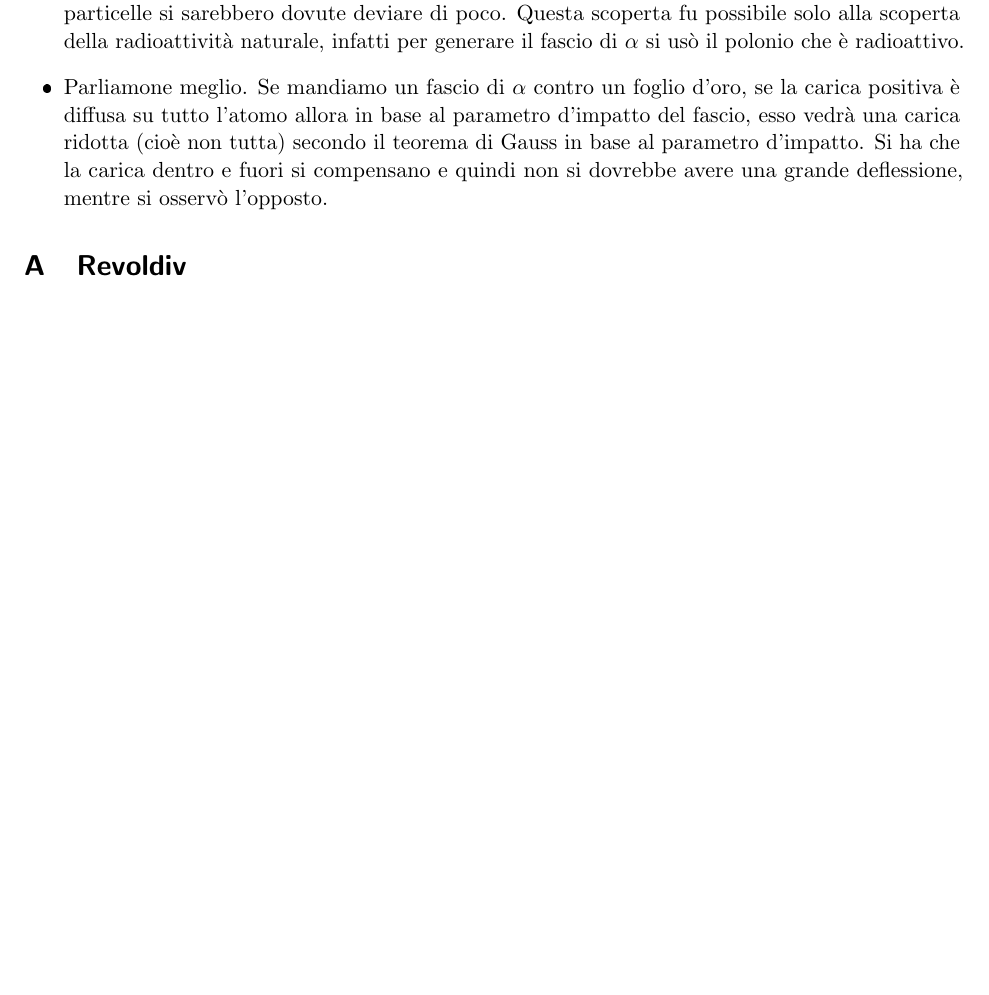
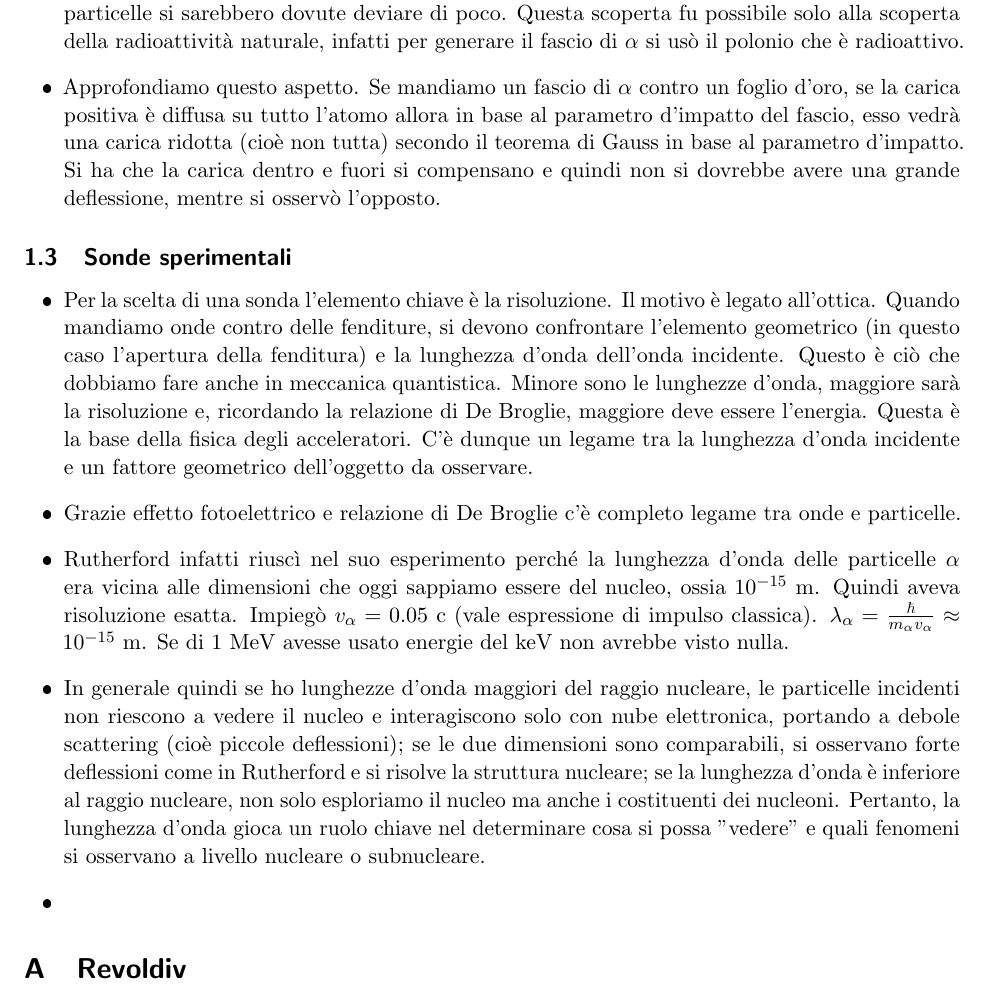
Before and after one commit to ValeForce/NPP, a LaTeX document (npp.tex, which reads Sections/1-first_sec.tex): part of page 5 of 5, cut so that both start at the same text, the shorter picture padded with empty space. The pictures show the PDF file npp.pdf that the author committed with the source.

Commit message:
partial 2 lecture

```diff
--- a/Sections/1-first_sec.tex
+++ b/Sections/1-first_sec.tex
@@ -44,5 +44,13 @@ Parliamo della tavola periodica.
     \item Dunque inizialmente la particella elementare era l'atomo di idrogeno, con tutti gli atomi proporzionali ad esso.
     \item Successivamente Thomson scoprì l'elettrone di massa 2000 volte minore rispetto all'idrogeno. Questo destabilizza la nostra conoscenza, perché l'atomo è neutrone ed è stato scoperta qualcosa di negativo al suo interno. Quindi qualcosa doveva compensare la carica negativa dell'elettrone all'interno dell'atomo. In effetti già questa era la prova che l'atomo non fosse elementare.
     \item Rutherford quindi testò il modello a panettone di Thomson e scoprì che l'atomo è composto da un nucleo e da elettroni che orbitano attorno ad esso. Questo è il modello planetario. Ciò era dovuto al fatto che mandando un fascio di $\alpha$ contro un foglio d'oro si osservava che la maggior parte delle particelle passava dritto, ma alcune venivano deviate di molto, alcune addirittura backscatterate. Questo è dovuto al fatto che l'atomo è composto da un nucleo molto piccolo rispetto al volume dell'atomo, mentre se fosse vero il modello di Thomson le particelle si sarebbero dovute deviare di poco. Questa scoperta fu possibile solo alla scoperta della radioattività naturale, infatti per generare il fascio di $\alpha$ si usò il polonio che è radioattivo.
-    \item Parliamone meglio. Se mandiamo un fascio di $\alpha$ contro un foglio d'oro, se la carica positiva è diffusa su tutto l'atomo allora in base al parametro d'impatto del fascio, esso vedrà una carica ridotta (cioè non tutta) secondo il teorema di Gauss in base al parametro d'impatto. Si ha che la carica dentro e fuori si compensano e quindi non si dovrebbe avere una grande deflessione, mentre si osservò l'opposto.
+    \item Approfondiamo questo aspetto. Se mandiamo un fascio di $\alpha$ contro un foglio d'oro, se la carica positiva è diffusa su tutto l'atomo allora in base al parametro d'impatto del fascio, esso vedrà una carica ridotta (cioè non tutta) secondo il teorema di Gauss in base al parametro d'impatto. Si ha che la carica dentro e fuori si compensano e quindi non si dovrebbe avere una grande deflessione, mentre si osservò l'opposto.
 \end{itemize}
+\subsection{Sonde sperimentali}
+\begin{itemize}
+    \item Per la scelta di una sonda l'elemento chiave è la risoluzione. Il motivo è legato all'ottica. Quando mandiamo onde contro delle fenditure, si devono confrontare l'elemento geometrico (in questo caso l'apertura della fenditura) e la lunghezza d'onda dell'onda incidente. Questo è ciò che dobbiamo fare anche in meccanica quantistica. Minore sono le lunghezze d'onda, maggiore sarà la risoluzione e, ricordando la relazione di De Broglie, maggiore deve essere l'energia. Questa è la base della fisica degli acceleratori. C'è dunque un legame tra la lunghezza d'onda incidente e un fattore geometrico dell'oggetto da osservare.
+    \item Grazie effetto fotoelettrico e relazione di De Broglie c'è completo legame tra onde e particelle.
+    \item Rutherford infatti riuscì nel suo esperimento perché la lunghezza d'onda delle particelle $\alpha$ era vicina alle dimensioni che oggi sappiamo essere del nucleo, ossia $10^{-15}$ m. Quindi aveva risoluzione esatta. Impiegò $v_\alpha=0.05$ c (vale espressione di impulso classica). $\lambda_\alpha=\frac\hbar{m_\alpha v_\alpha}\approx 10^{-15}$ m. Se di 1 MeV avesse usato energie del keV non avrebbe visto nulla.
+    \item In generale quindi se ho lunghezze d'onda maggiori del raggio nucleare, le particelle incidenti non riescono a vedere il nucleo e interagiscono solo con nube elettronica, portando a debole scattering (cioè piccole deflessioni); se le due dimensioni sono comparabili, si osservano forte deflessioni come in Rutherford e si risolve la struttura nucleare; se la lunghezza d'onda è inferiore al raggio nucleare, non solo esploriamo il nucleo ma anche i costituenti dei nucleoni. Pertanto, la lunghezza d'onda gioca un ruolo chiave nel determinare cosa si possa "vedere" e quali fenomeni si osservano a livello nucleare o subnucleare.
+    \item Cosa voglio vedere in giallo appunti
+\end{itemize}
```
Also changed, not shown: npp.pdf.
